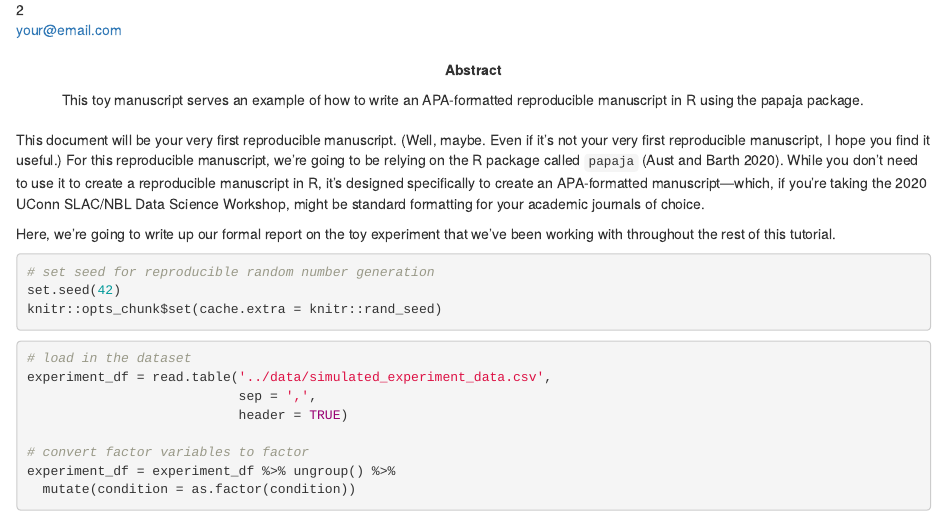
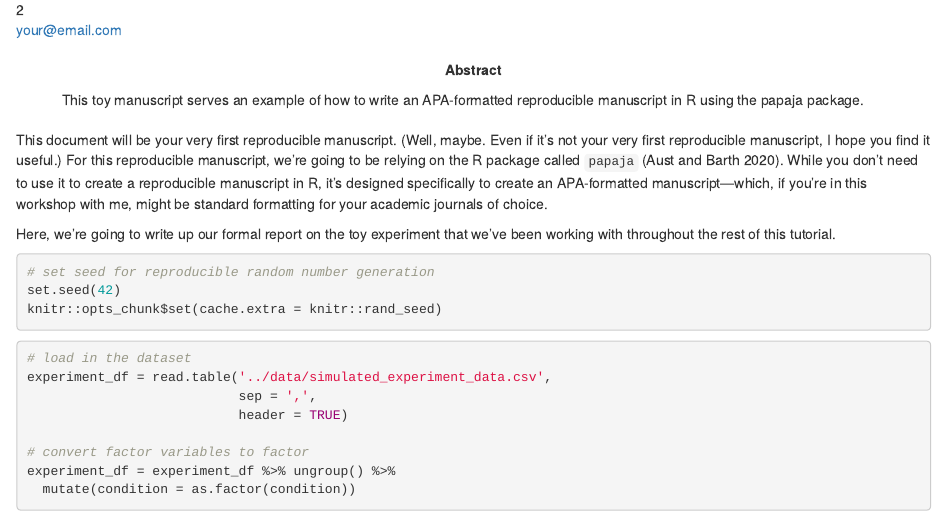
Before and after one commit to a-paxton/living-documents, an R Markdown document (reproducible_manuscript/reproducible_manuscript.Rmd): the page in a window 1100 px wide, from 200 px down. Rendered offline with R 4.5, knitr and Pandoc, with nearby package versions; some code elsewhere in the file could not run offline.

Commit message:
Minor updates to reproducible manuscript in R markdown

```diff
--- a/reproducible_manuscript/reproducible_manuscript.Rmd
+++ b/reproducible_manuscript/reproducible_manuscript.Rmd
@@ -34,7 +34,7 @@ abstract: |
   <!-- https://tinyurl.com/ybremelq -->
 
 keywords          : "tutorial, papaja, reproducible manuscript, imaginary people, rapport, interaction"
-wordcount         : "887 [Manually update this with the automatic word count printout shown in the RStudio console after you compile]"
+wordcount         : "885 [Manually update this with the automatic word count printout shown in the RStudio console after you compile]"
 
 bibliography      : ["references.bib"]
 
@@ -56,8 +56,8 @@ Even if it's not your very first reproducible manuscript, I hope you find it
 useful.) For this reproducible manuscript, we're going to be relying on the R
 package called `papaja` [@R-papaja]. While you don't need to use it to create a
 reproducible manuscript in R, it's designed specifically to create an
-APA-formatted manuscript---which, if you're taking the 2020 UConn SLAC/NBL Data
-Science Workshop, might be standard formatting for your academic journals of
+APA-formatted manuscript---which, if you're in this workshop with me,
+might be standard formatting for your academic journals of
 choice.
 
 Here, we're going to write up our formal report on
```
Also changed, not shown: reproducible_manuscript/figures/plot-negative_similarity_distribution.png, reproducible_manuscript/figures/plot-positive_similarity_distribution.png, reproducible_manuscript/reproducible_manuscript.pdf.
